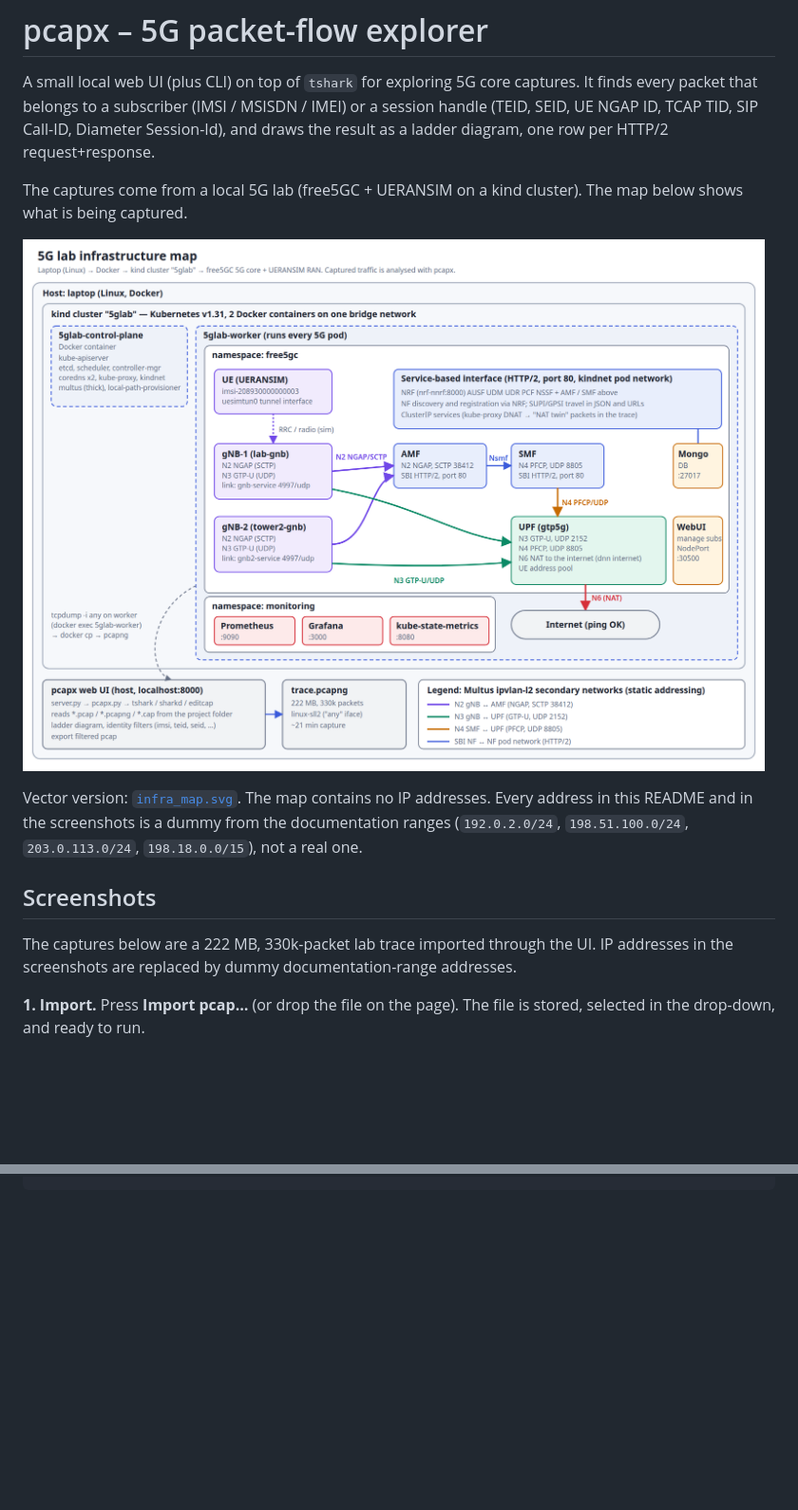
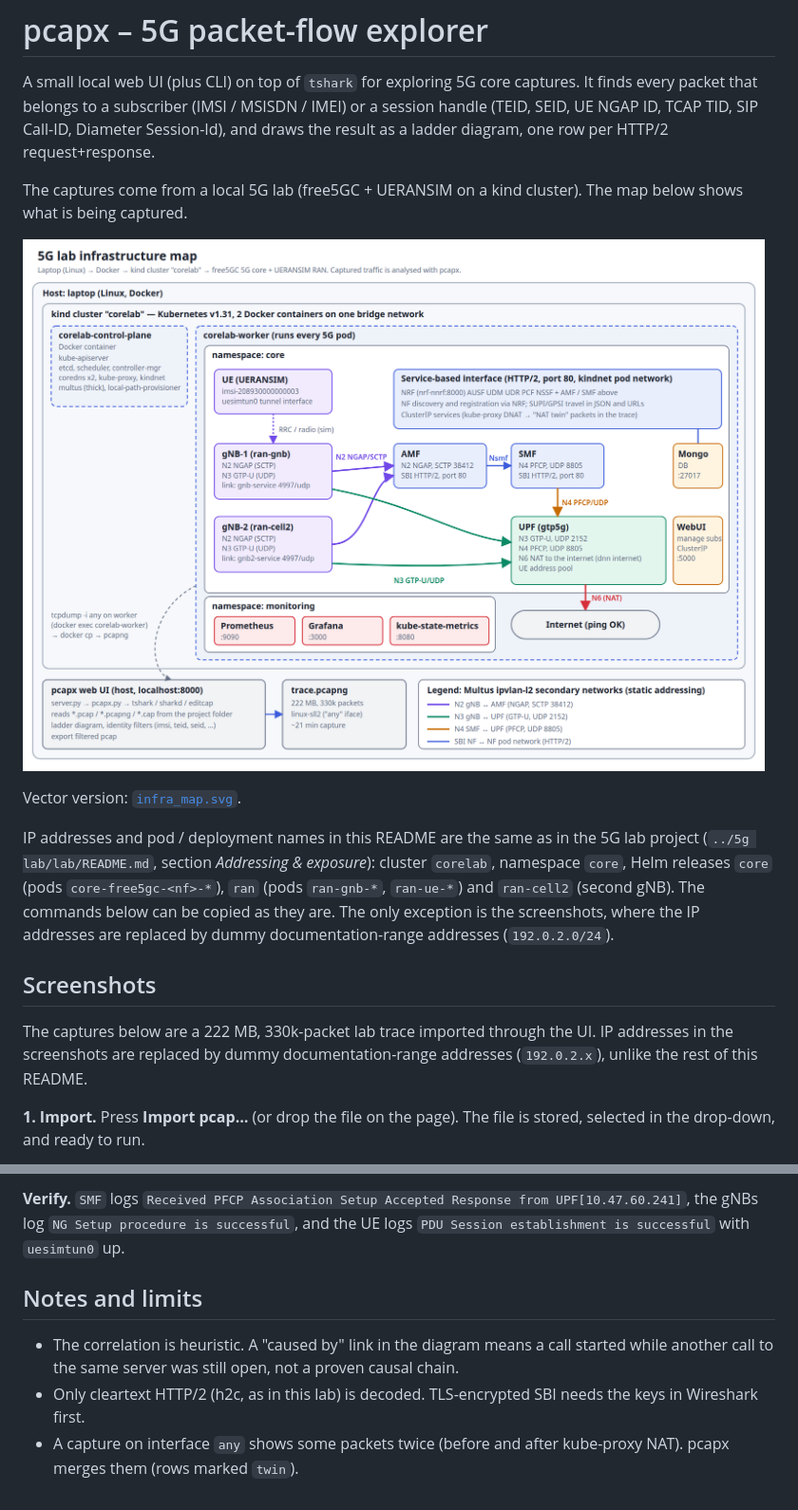
Before and after one commit to fly-hele00-dot/5G-network-pcap-visability-UI, a Markdown page: README.md, 2 parts joined by grey strips. Shown at 95% size. Drawn GitHub-style; pictures changed too: infra_map.png; blank space fills up the shorter version.

```diff
--- a/README.md
+++ b/README.md
@@ -8,14 +8,18 @@ The captures come from a local 5G lab (free5GC + UERANSIM on a kind cluster). Th
 
 ![Infrastructure map](infra_map.png)
 
-Vector version: [`infra_map.svg`](infra_map.svg). The map contains no IP addresses. Every address in this README and
-in the screenshots is a dummy from the documentation ranges (`192.0.2.0/24`, `198.51.100.0/24`, `203.0.113.0/24`,
-`198.18.0.0/15`), not a real one.
+Vector version: [`infra_map.svg`](infra_map.svg).
+
+IP addresses and pod / deployment names in this README are the same as in the 5G lab project
+(`../5g lab/lab/README.md`, section *Addressing & exposure*): cluster `corelab`, namespace `core`, Helm releases
+`core` (pods `core-free5gc-<nf>-*`), `ran` (pods `ran-gnb-*`, `ran-ue-*`) and `ran-cell2` (second gNB).
+The commands below can be copied as they are. The only exception is the screenshots, where the IP addresses are
+replaced by dummy documentation-range addresses (`192.0.2.0/24`).
 
 ## Screenshots
 
 The captures below are a 222 MB, 330k-packet lab trace imported through the UI. IP addresses in the screenshots
-are replaced by dummy documentation-range addresses.
+are replaced by dummy documentation-range addresses (`192.0.2.x`), unlike the rest of this README.
 
 **1. Import.** Press **Import pcap…** (or drop the file on the page). The file is stored, selected in the drop-down,
 and ready to run.
@@ -221,0 +268,8 @@ kubectl -n free5gc exec deploy/ueransim-lab-ue -- ping -c 3 -I uesimtun0 <any-pu
+**Verify.** `SMF` logs `Received PFCP Association Setup Accepted Response from UPF[10.47.60.241]`, the gNBs log
+`NG Setup procedure is successful`, and the UE logs `PDU Session establishment is successful` with `uesimtun0` up.
+
+## Notes and limits
+
+- The correlation is heuristic. A "caused by" link in the diagram means a call started while another call to the same server was still open, not a proven causal chain.
+- Only cleartext HTTP/2 (h2c, as in this lab) is decoded. TLS-encrypted SBI needs the keys in Wireshark first.
+- A capture on interface `any` shows some packets twice (before and after kube-proxy NAT). pcapx merges them (rows marked `twin`).
```
Also changed, not shown: other parts of README.md (+59 -17 lines), 1 other file.
